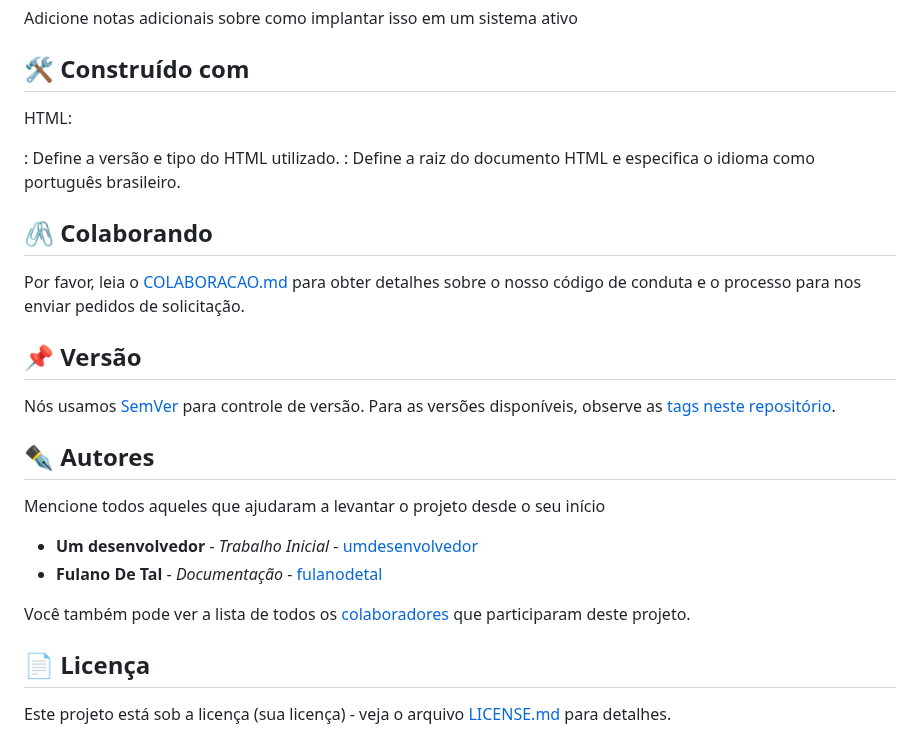
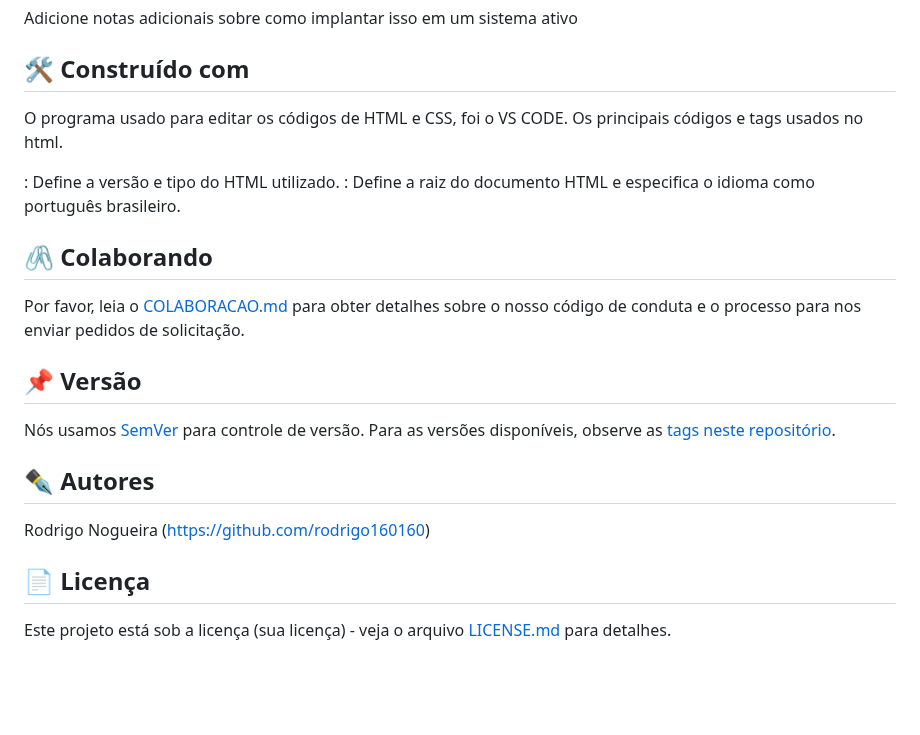
Before and after one commit to rodrigo160160/rodrigo1601601, a Markdown page: README.md, the part around the change. Rendered like a GitHub page; blank space fills up the shorter version.

```diff
--- a/README.md
+++ b/README.md
@@ -60,8 +60,8 @@ Dar exemplos
 Adicione notas adicionais sobre como implantar isso em um sistema ativo
 
 ## 🛠️ Construído com
-
-HTML:
+O programa usado para editar os códigos de HTML e CSS, foi o VS CODE.
+Os principais códigos e tags usados no html.
 <!DOCTYPE html>: Define a versão e tipo do HTML utilizado.
 <html lang="pt-br">: Define a raiz do documento HTML e especifica o idioma como português brasileiro.
 <head>: Contém metadados, como o título da página, referências a estilos e configurações.
@@ -73,7 +73,7 @@ HTML:
 Contém seções <section> para cada planeta do sistema solar, como Mercúrio, Vênus, etc.
 Cada seção contém uma imagem do planeta e uma descrição <p>.
 <footer>: Rodapé da página contendo informações de direitos autorais.
-CSS:
+Seletores e classes do CSS:
 body: Estiliza o corpo da página.
 h1: Estiliza os títulos de nível 1.
 .intro-paragraph: Estiliza o parágrafo introdutório.
@@ -97,12 +97,8 @@ Nós usamos [SemVer](http://semver.org/) para controle de versão. Para as vers
 
 ## ✒️ Autores
 
-Mencione todos aqueles que ajudaram a levantar o projeto desde o seu início
+Rodrigo Nogueira (https://github.com/rodrigo160160)
 
-* **Um desenvolvedor** - *Trabalho Inicial* - [umdesenvolvedor](https://github.com/linkParaPerfil)
-* **Fulano De Tal** - *Documentação* - [fulanodetal](https://github.com/linkParaPerfil)
-
-Você também pode ver a lista de todos os [colaboradores](https://github.com/usuario/projeto/colaboradores) que participaram deste projeto.
 
 ## 📄 Licença
 
```
